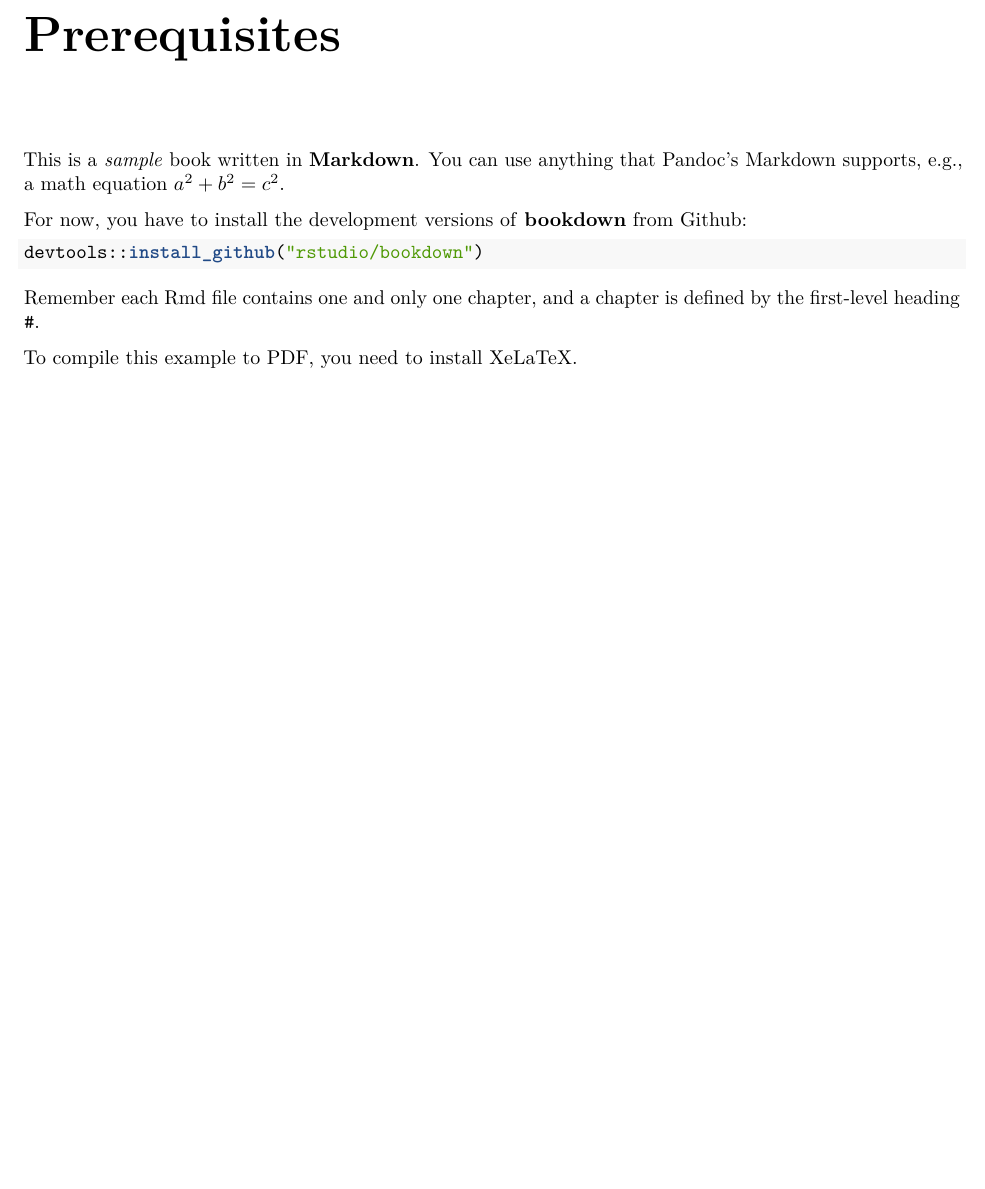
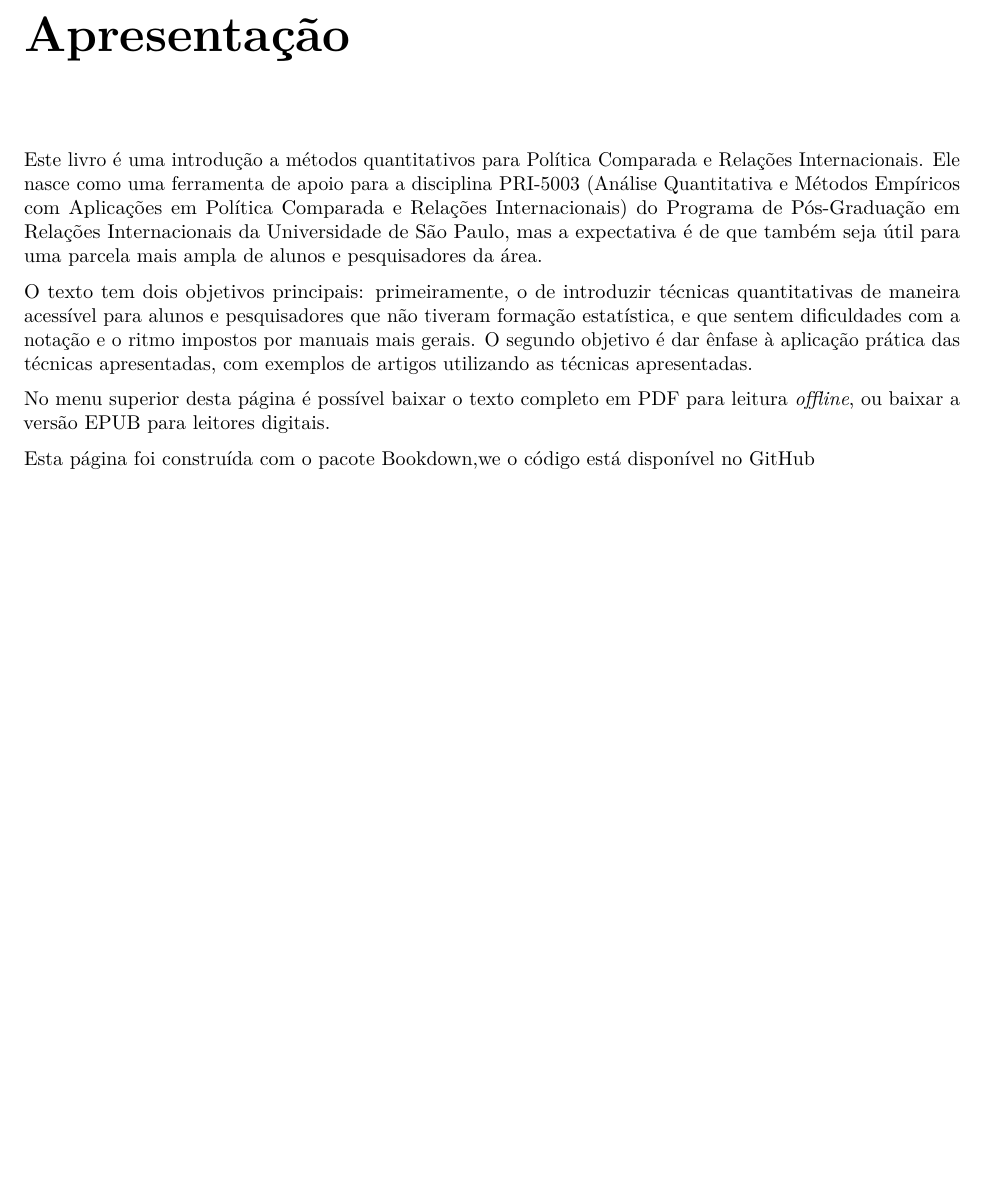
Before and after one commit to rnmag/mqri, a LaTeX book (docs/mqri.tex): part of page 5 of 17, cut at the place of the change. Compiled offline with pdfLaTeX.

Commit message:
apresentação

```diff
--- a/docs/mqri.tex
+++ b/docs/mqri.tex
@@ -143,26 +143,33 @@
 \setcounter{tocdepth}{1}
 \tableofcontents
 }
-\chapter*{Prerequisites}\label{prerequisites}
-\addcontentsline{toc}{chapter}{Prerequisites}
+\chapter*{Apresentação}\label{apresentacao}
+\addcontentsline{toc}{chapter}{Apresentação}
 
-This is a \emph{sample} book written in \textbf{Markdown}. You can use
-anything that Pandoc's Markdown supports, e.g., a math equation
-\(a^2 + b^2 = c^2\).
+Este livro é uma introdução a métodos quantitativos para Política
+Comparada e Relações Internacionais. Ele nasce como uma ferramenta de
+apoio para a disciplina PRI-5003 (Análise Quantitativa e Métodos
+Empíricos com Aplicações em Política Comparada e Relações
+Internacionais) do Programa de Pós-Graduação em Relações Internacionais
+da Universidade de São Paulo, mas a expectativa é de que também seja
+útil para uma parcela mais ampla de alunos e pesquisadores da área.
 
-For now, you have to install the development versions of
-\textbf{bookdown} from Github:
+O texto tem dois objetivos principais: primeiramente, o de introduzir
+técnicas quantitativas de maneira acessível para alunos e pesquisadores
+que não tiveram formação estatística, e que sentem dificuldades com a
+notação e o ritmo impostos por manuais mais gerais. O segundo objetivo é
+dar ênfase à aplicação prática das técnicas apresentadas, com exemplos
+de artigos utilizando as técnicas apresentadas.
 
-\begin{Shaded}
-\begin{Highlighting}[]
-\NormalTok{devtools::}\KeywordTok{install_github}\NormalTok{(}\StringTok{"rstudio/bookdown"}\NormalTok{)}
-\end{Highlighting}
-\end{Shaded}
+No menu superior desta página é possível baixar o texto completo em
+\href{http://rmagalhaes.com/mqri/mqri.pdf}{PDF} para leitura
+\emph{offline}, ou baixar a versão
+\href{http://rmagalhaes.com/mqri/mqri.epub}{EPUB} para leitores
+digitais.
 
-Remember each Rmd file contains one and only one chapter, and a chapter
-is defined by the first-level heading \texttt{\#}.
-
-To compile this example to PDF, you need to install XeLaTeX.
+Esta página foi construída com o pacote
+\href{https://github.com/rstudio/bookdown}{Bookdown},we o código está
+disponível no \href{www.github.com/rnunesmagalhaes/}{GitHub}
 
 \chapter{Introduction}\label{intro}
 
```
Also changed, not shown: _output.yml (+3 -3 lines), capa.png (added), docs/capa.png (added), docs/mqri.pdf, 12 other files.
